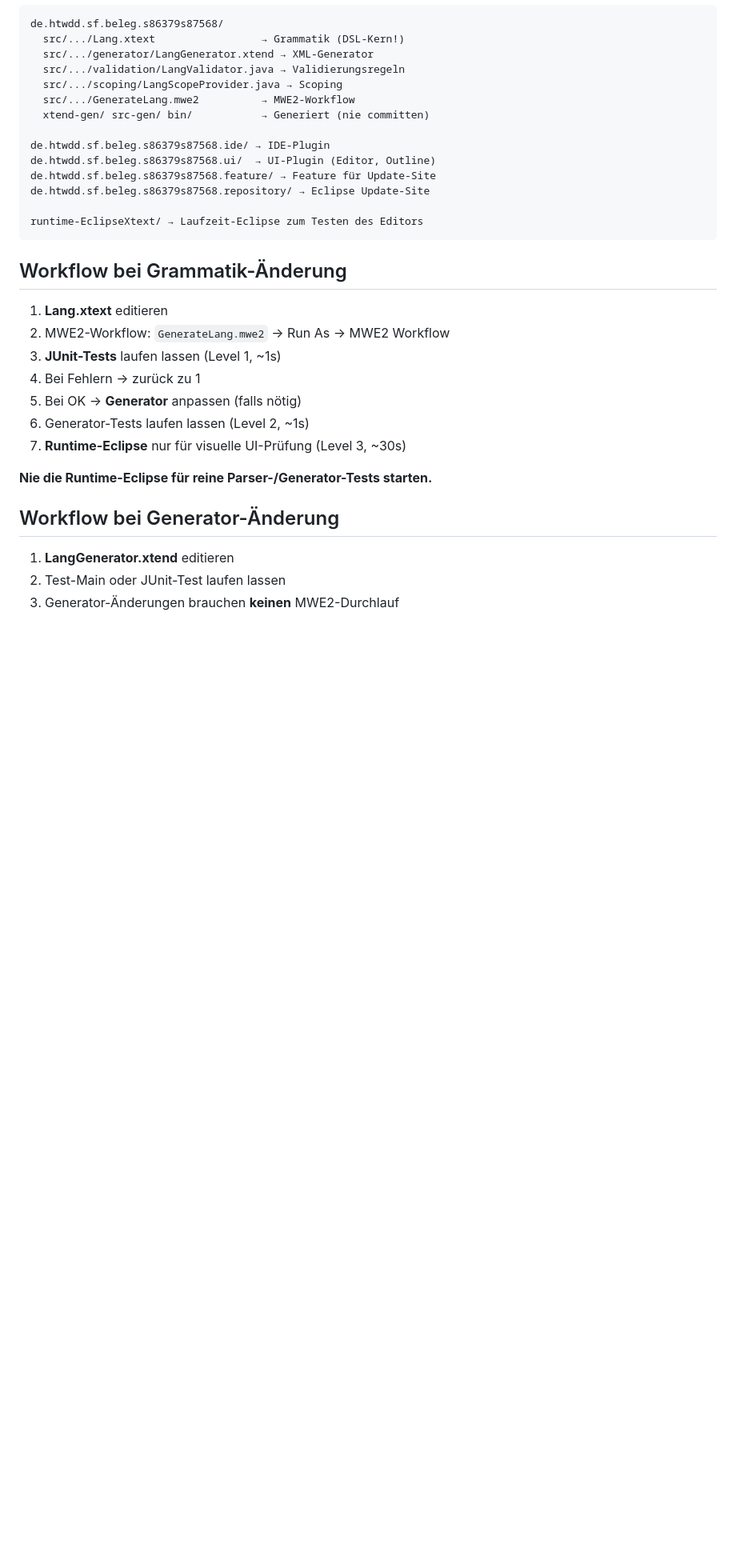
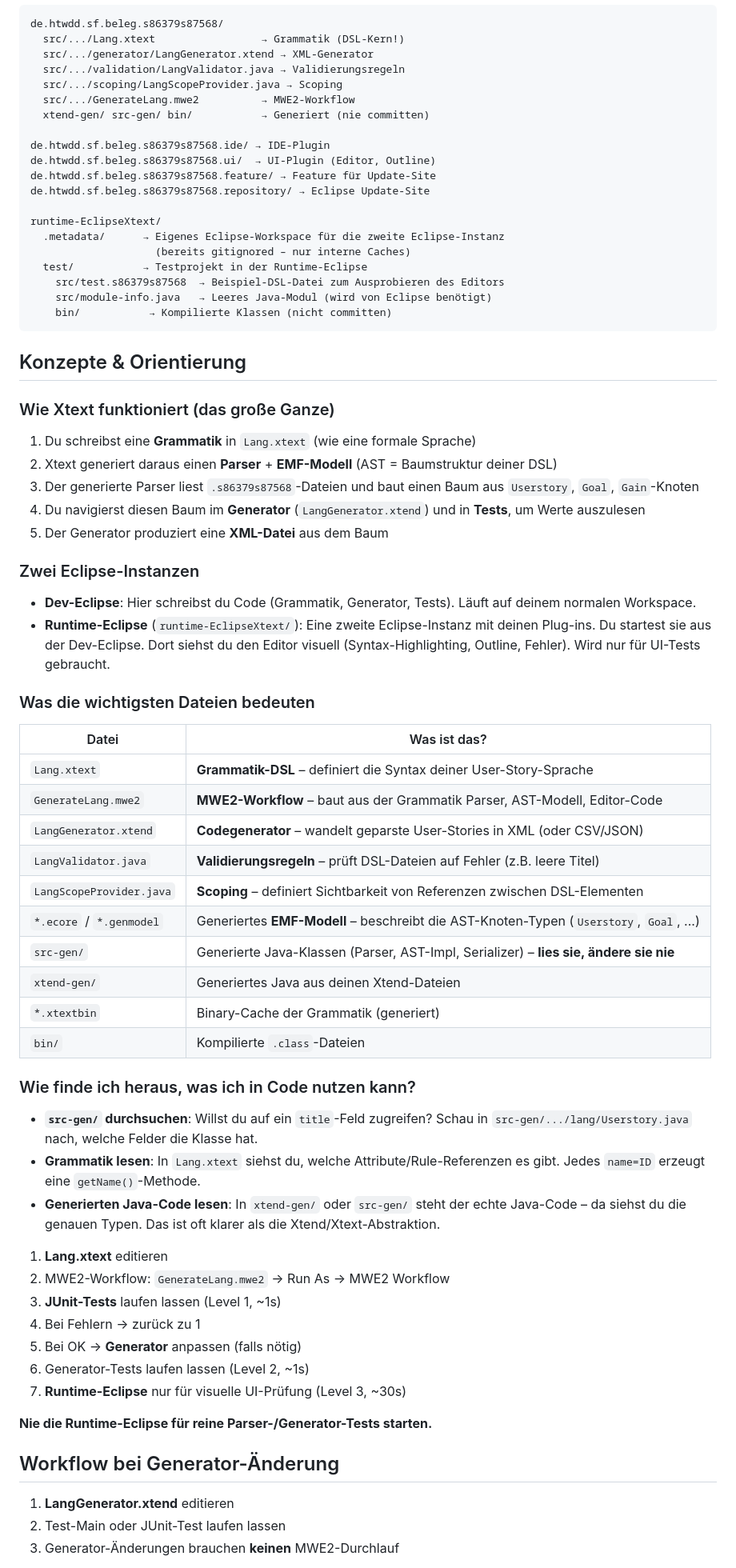
Before and after one commit to niklas-benjamin-grosse/Beleg_MSE, a Markdown page: AGENTS.md, the part around the change. Shown at 80% size. Drawn GitHub-style; blank space fills up the shorter version.

Commit message:
docs: add concepts orientation and detail runtime-EclipseXtext structure

````diff
--- a/AGENTS.md
+++ b/AGENTS.md
@@ -27,10 +27,50 @@ de.htwdd.sf.beleg.s86379s87568.ui/  → UI-Plugin (Editor, Outline)
 de.htwdd.sf.beleg.s86379s87568.feature/ → Feature für Update-Site
 de.htwdd.sf.beleg.s86379s87568.repository/ → Eclipse Update-Site
 
-runtime-EclipseXtext/ → Laufzeit-Eclipse zum Testen des Editors
+runtime-EclipseXtext/
+  .metadata/      → Eigenes Eclipse-Workspace für die zweite Eclipse-Instanz
+                    (bereits gitignored – nur interne Caches)
+  test/           → Testprojekt in der Runtime-Eclipse
+    src/test.s86379s87568  → Beispiel-DSL-Datei zum Ausprobieren des Editors
+    src/module-info.java   → Leeres Java-Modul (wird von Eclipse benötigt)
+    bin/           → Kompilierte Klassen (nicht committen)
 ```
 
-## Workflow bei Grammatik-Änderung
+## Konzepte & Orientierung
+
+### Wie Xtext funktioniert (das große Ganze)
+
+1. Du schreibst eine **Grammatik** in `Lang.xtext` (wie eine formale Sprache)
+2. Xtext generiert daraus einen **Parser** + **EMF-Modell** (AST = Baumstruktur deiner DSL)
+3. Der generierte Parser liest `.s86379s87568`-Dateien und baut einen Baum aus `Userstory`, `Goal`, `Gain`-Knoten
+4. Du navigierst diesen Baum im **Generator** (`LangGenerator.xtend`) und in **Tests**, um Werte auszulesen
+5. Der Generator produziert eine **XML-Datei** aus dem Baum
+
+### Zwei Eclipse-Instanzen
+
+- **Dev-Eclipse**: Hier schreibst du Code (Grammatik, Generator, Tests). Läuft auf deinem normalen Workspace.
+- **Runtime-Eclipse** (`runtime-EclipseXtext/`): Eine zweite Eclipse-Instanz mit deinen Plug-ins. Du startest sie aus der Dev-Eclipse. Dort siehst du den Editor visuell (Syntax-Highlighting, Outline, Fehler). Wird nur für UI-Tests gebraucht.
+
+### Was die wichtigsten Dateien bedeuten
+
+| Datei | Was ist das? |
+|-------|-------------|
+| `Lang.xtext` | **Grammatik-DSL** – definiert die Syntax deiner User-Story-Sprache |
+| `GenerateLang.mwe2` | **MWE2-Workflow** – baut aus der Grammatik Parser, AST-Modell, Editor-Code |
+| `LangGenerator.xtend` | **Codegenerator** – wandelt geparste User-Stories in XML (oder CSV/JSON) |
+| `LangValidator.java` | **Validierungsregeln** – prüft DSL-Dateien auf Fehler (z.B. leere Titel) |
+| `LangScopeProvider.java` | **Scoping** – definiert Sichtbarkeit von Referenzen zwischen DSL-Elementen |
+| `*.ecore` / `*.genmodel` | Generiertes **EMF-Modell** – beschreibt die AST-Knoten-Typen (`Userstory`, `Goal`, ...) |
+| `src-gen/` | Generierte Java-Klassen (Parser, AST-Impl, Serializer) – **lies sie, ändere sie nie** |
+| `xtend-gen/` | Generiertes Java aus deinen Xtend-Dateien |
+| `*.xtextbin` | Binary-Cache der Grammatik (generiert) |
+| `bin/` | Kompilierte `.class`-Dateien |
+
+### Wie finde ich heraus, was ich in Code nutzen kann?
+
+- **`src-gen/` durchsuchen**: Willst du auf ein `title`-Feld zugreifen? Schau in `src-gen/.../lang/Userstory.java` nach, welche Felder die Klasse hat.
+- **Grammatik lesen**: In `Lang.xtext` siehst du, welche Attribute/Rule-Referenzen es gibt. Jedes `name=ID` erzeugt eine `getName()`-Methode.
+- **Generierten Java-Code lesen**: In `xtend-gen/` oder `src-gen/` steht der echte Java-Code – da siehst du die genauen Typen. Das ist oft klarer als die Xtend/Xtext-Abstraktion.
 
 1. **Lang.xtext** editieren
 2. MWE2-Workflow: `GenerateLang.mwe2` → Run As → MWE2 Workflow
````
